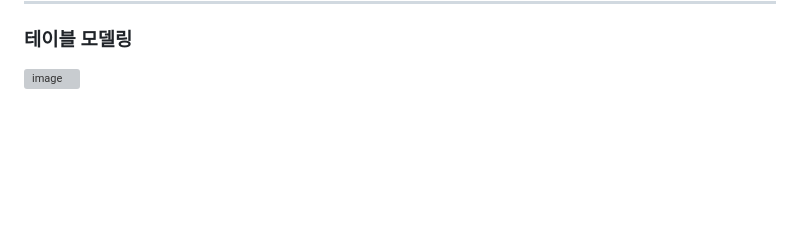
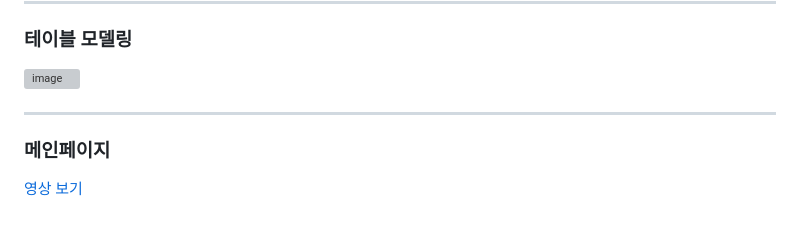
Before and after one commit to BSEom/teamP_t1, a Markdown page: README.md, the part around the change. Drawn GitHub-style; blank space fills up the shorter version; grey boxes are pictures that could not be loaded.

```diff
--- a/README.md
+++ b/README.md
@@ -79,3 +79,7 @@ http://bjava.iptime.org:8897/
 
 ### 테이블 모델링
 ![image](https://github.com/user-attachments/assets/272f0e15-5b81-4136-8f8e-c1fa0e90be05)
+<hr>
+
+### 메인페이지
+[영상 보기]()
```
